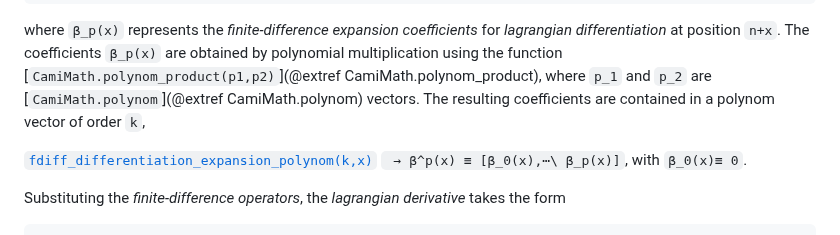
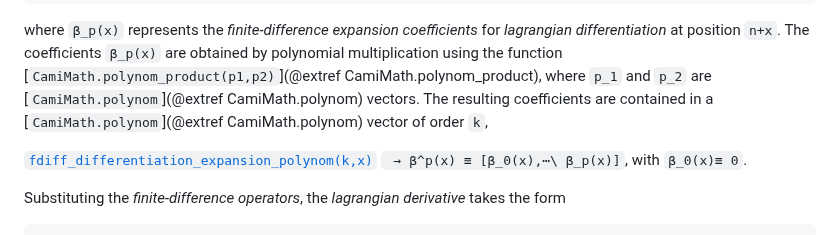
Before and after one commit to walra356/CamiDiff.jl, a Markdown page: docs/src/index.md, the part around the change. GitHub-like rendering.

Commit message:
work on docs

```diff
--- a/docs/src/index.md
+++ b/docs/src/index.md
@@ -529,7 +529,7 @@ for *lagrangian differentiation* at position ``n+x``. The coefficients ``β_p(x)
 are obtained by polynomial multiplication using the function
 [`CamiMath.polynom_product(p1,p2)`](@extref CamiMath.polynom_product),
 where ``p_1`` and ``p_2`` are [`CamiMath.polynom`](@extref CamiMath.polynom) vectors.
-The resulting coefficients are contained in a polynom vector of order ``k``,
+The resulting coefficients are contained in a [`CamiMath.polynom`](@extref CamiMath.polynom) vector of order ``k``,
 
 [`fdiff_differentiation_expansion_polynom(k,x)`](@ref) `` → β^p(x) ≡ [β_0(x),⋯\ β_p(x)]``, with ``β_0(x)≡ 0``.
 
```
